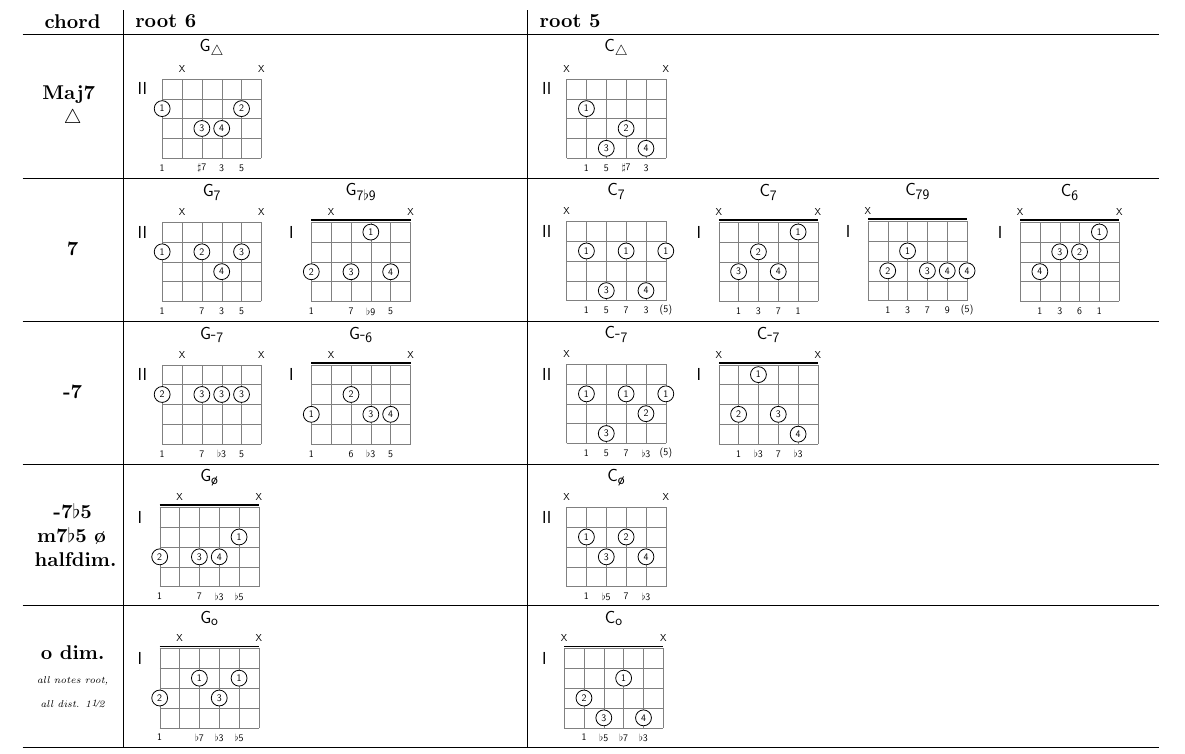
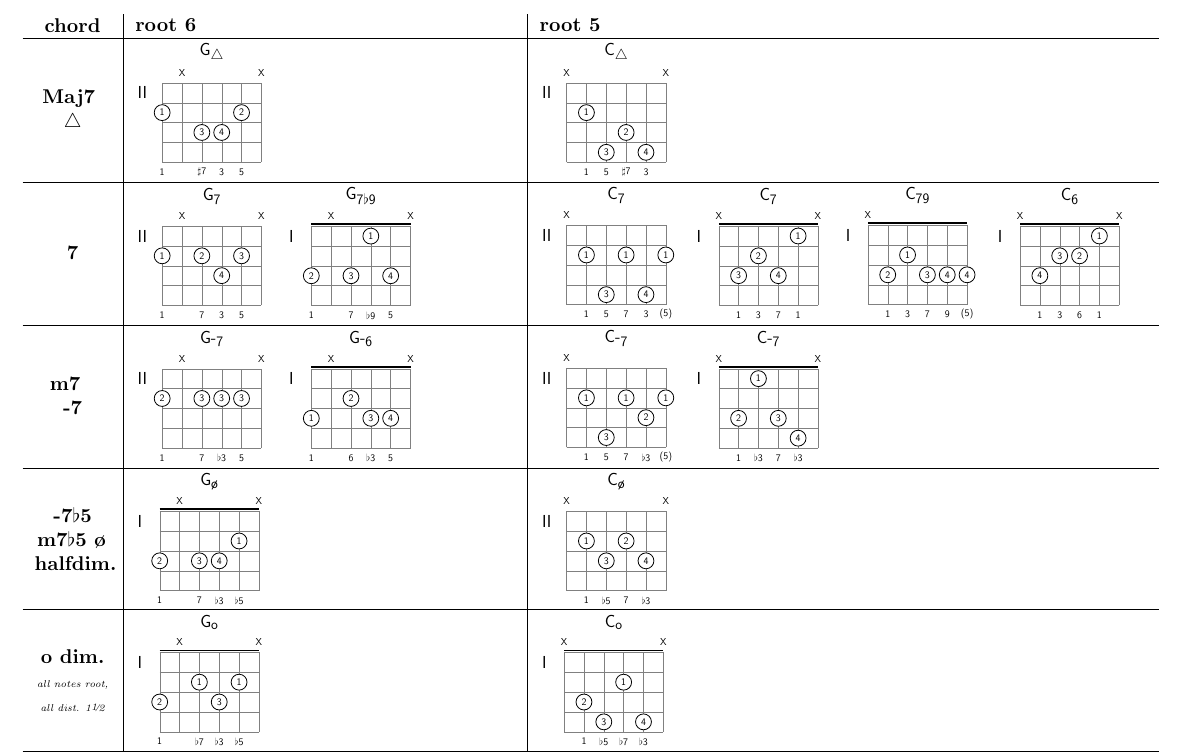
Before and after one commit to ronligt/LaTeX-Akkoord, a LaTeX document (akkoord.tex): part of the page, cut so that both start at the same text. Compiled offline with pdfLaTeX.

Commit message:
added minor m to -

```diff
--- a/akkoord.tex
+++ b/akkoord.tex
@@ -83,7 +83,7 @@ my pic adjust/.default=0pt,
   \akkoord{x,3/3/1,2/2/3,3/4/7,1/1/1,x}{C\textsubscript{7}}
   \akkoord{x,3/2/1,2/1/3,3/3/7,3/4/9,3/4/{(5)}}{C\textsubscript{79}}
   \akkoord{x,3/4/1,2/3/3,2/2/6,1/1/1,x}{C\textsubscript{6}}\\ \hline
-  \textbf{-7} &
+  \textbf{m7\newline-7} &
   \akkoord[II]{2/2/1,x,2/3/7,2/3/{$\flat$3},2/3/5,x}{G-\textsubscript{7}}
   \akkoord{3/1/1,x,2/2/6,3/3/{$\flat$3},3/4/5,x}{G-\textsubscript{6}} &
   \akkoord[II]{x,2/1/1,4/3/5,2/1/7,3/2/{$\flat$3},2/1/{(5)}}{C-\textsubscript{7}}
```
Also changed, not shown: akkoord.pdf, 1 other file.
